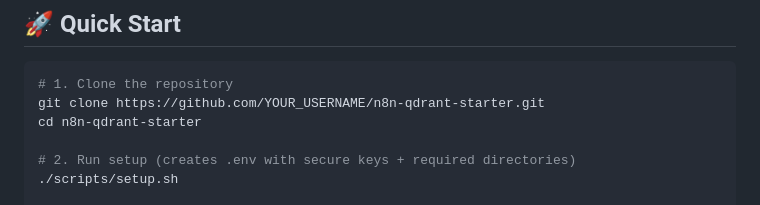
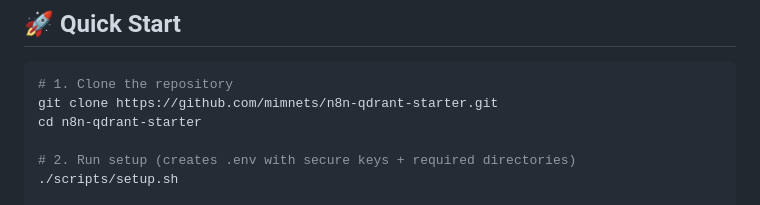
Before and after one commit to mimnets/n8n-qdrant-starter, a Markdown page: README.md, the part around the change. Rendered like a GitHub page.

Commit message:
Added github user name

````diff
--- a/README.md
+++ b/README.md
@@ -32,7 +32,7 @@ Perfect for: OCI free tier, budget VPS, homelab servers, and offline-capable set
 
 ```bash
 # 1. Clone the repository
-git clone https://github.com/YOUR_USERNAME/n8n-qdrant-starter.git
+git clone https://github.com/mimnets/n8n-qdrant-starter.git
 cd n8n-qdrant-starter
 
 # 2. Run setup (creates .env with secure keys + required directories)
````
